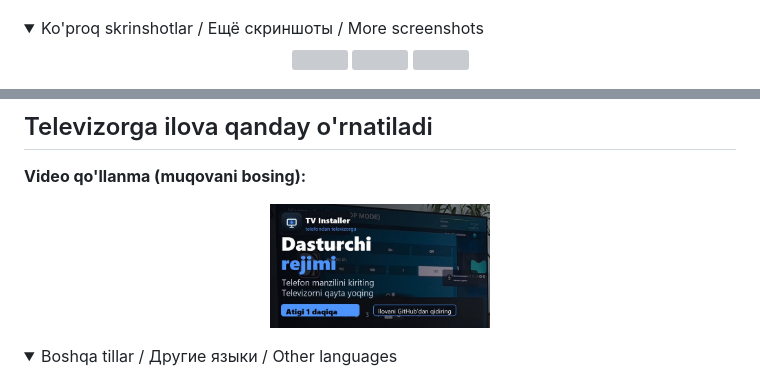
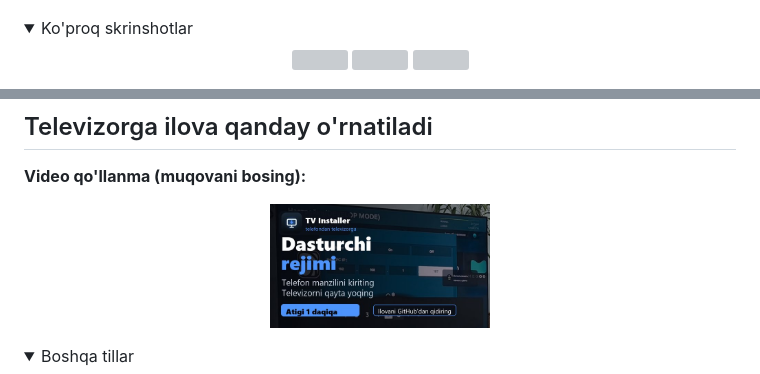
Before and after one commit to sunic007/tvinstaller, a Markdown page: README.uz.md, 2 parts joined by grey strips. Drawn GitHub-style; folded sections open; grey boxes are pictures that could not be loaded.

Commit message:
README (узбекский): подписи блоков на узбекском, без дубля языков
Co-Authored-By: Claude Haiku 5.5 <noreply@anthropic.com>

```diff
--- a/README.uz.md
+++ b/README.uz.md
@@ -23,7 +23,7 @@ imzolaydi va o'rnatadi.
   <img src="docs/screenshots/uz/03.png" width="30%">
 </p>
 <details>
-<summary>Ko'proq skrinshotlar / Ещё скриншоты / More screenshots</summary>
+<summary>Ko'proq skrinshotlar</summary>
 
 <p align="center">
   <img src="docs/screenshots/uz/04.png" width="30%">
@@ -65,7 +65,7 @@ imzolaydi va o'rnatadi.
 <p align="center"><a href="https://youtu.be/AB0fsIuFSII"><img src="docs/video/thumbnails/thumbnail-uz.jpg" width="220" alt="O'zbekcha"></a></p>
 
 <details>
-<summary>Boshqa tillar / Другие языки / Other languages</summary>
+<summary>Boshqa tillar</summary>
 
 <p align="center"><a href="https://youtu.be/U4VGa0fGYUI"><img src="docs/video/thumbnails/thumbnail-ru.jpg" width="220" alt="Русский"></a> <a href="https://youtu.be/L6nK4SBWKP0"><img src="docs/video/thumbnails/thumbnail-en.jpg" width="220" alt="English"></a></p>
 
```
